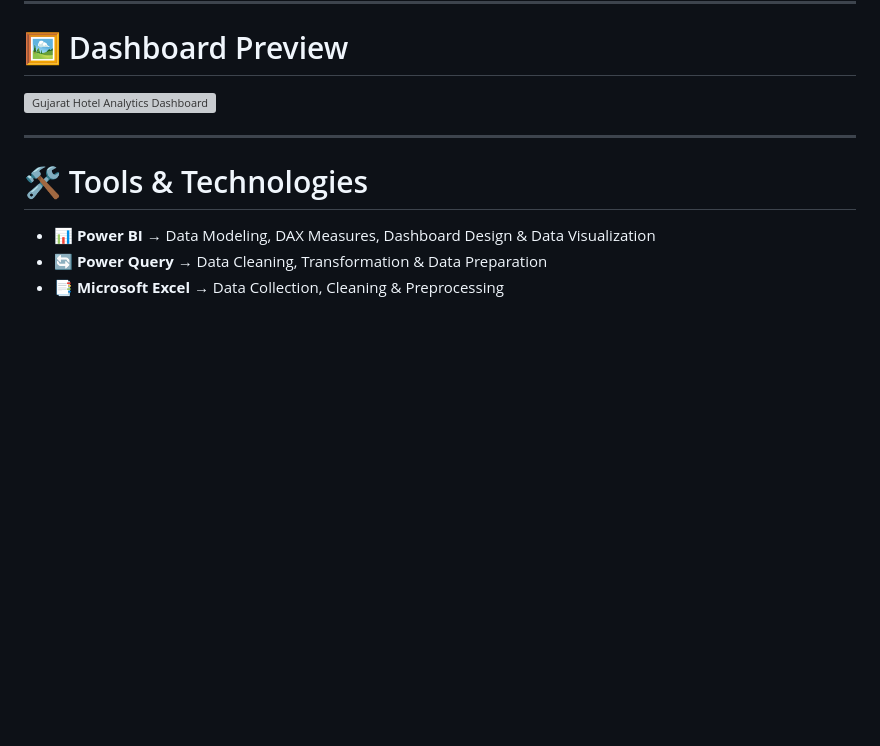
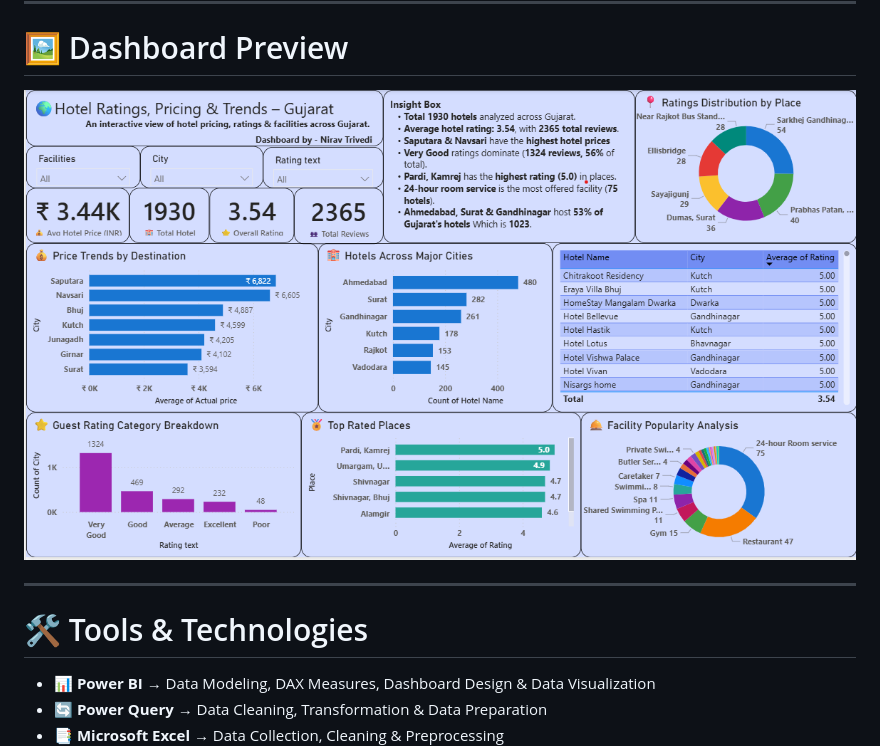
Before and after one commit to niravtrivedi23/gujarat-hotel-analytics-dashboard, a Markdown page: README.md, the part around the change. GitHub-like rendering; blank space fills up the shorter version; grey boxes are pictures that could not be loaded.

```diff
--- a/README.md
+++ b/README.md
@@ -94,7 +94,7 @@ This dashboard analyzes **1,930 hotels across Gujarat**, uncovering insights rel
 
 # 🖼️ Dashboard Preview
 
-![Gujarat Hotel Analytics Dashboard](https://raw.githubusercontent.com/niravtrivedi23/gujarat-hotel-analytics-dashboard/main/Gujarat%20Hotel%20Analytics%20Dashboard.png)
+![Gujarat Hotel Analytics Dashboard](https://github.com/niravtrivedi23/gujarat-hotel-analytics-dashboard/blob/main/Hotel%20Analytics.png)
 
 ---
 
```
